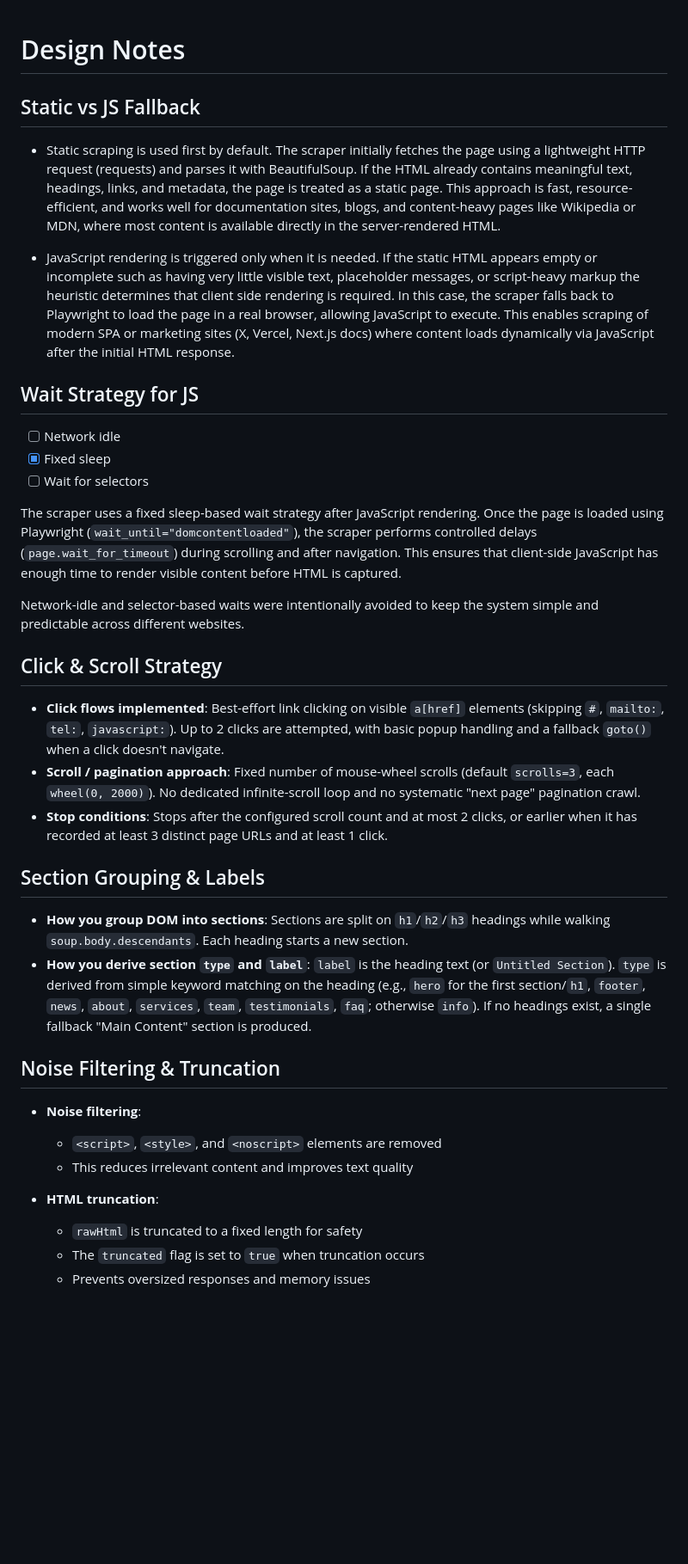
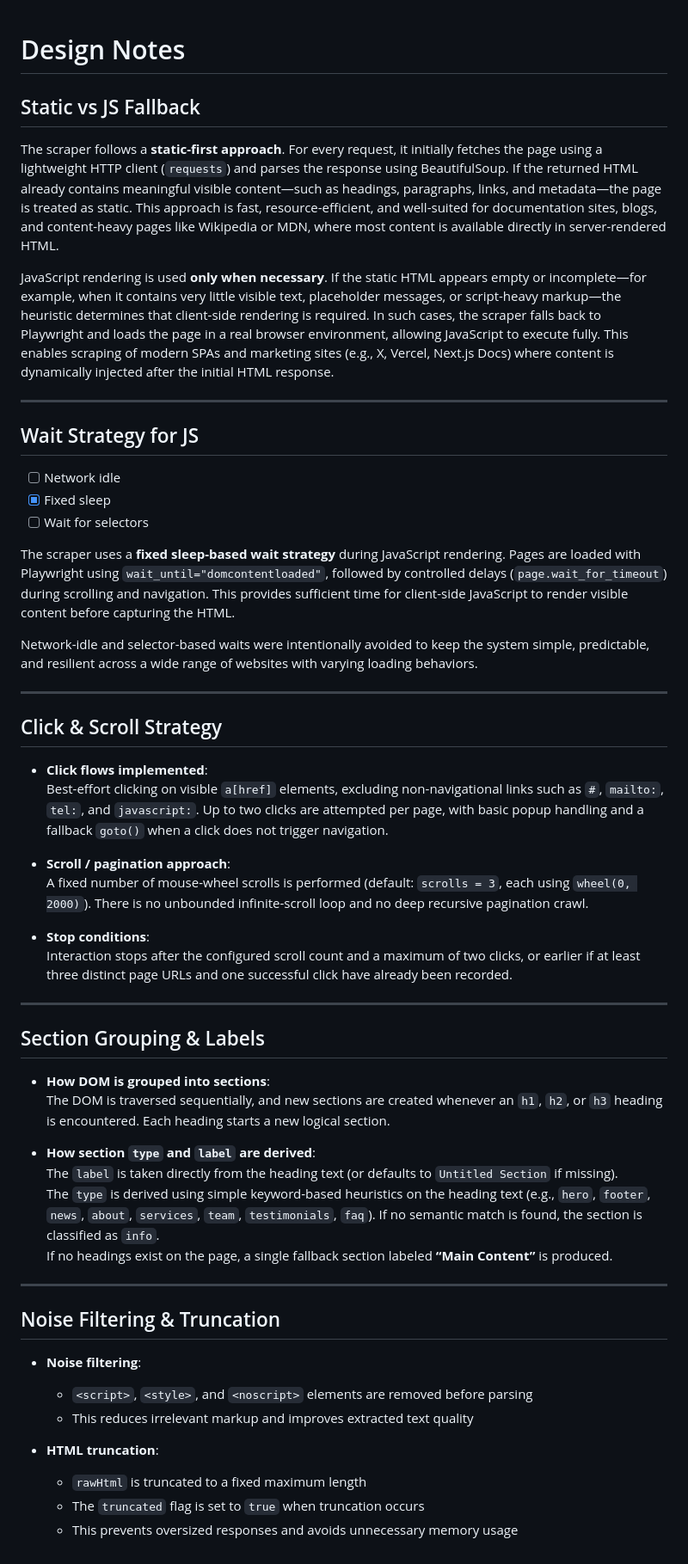
Before and after one commit to priyam-that/lyftr-scraper, a Markdown page: design_notes.md, the part around the change. Shown at 86% size. Rendered like a GitHub page; blank space fills up the shorter version.

Commit message:
Refactor design notes for clarity and consistency; enhance descriptions of static vs JS fallback, wait strategy, click/scroll strategy, section grouping

```diff
--- a/design_notes.md
+++ b/design_notes.md
@@ -1,35 +1,57 @@
-
 # Design Notes
 
 ## Static vs JS Fallback
-- Static scraping is used first by default. The scraper initially fetches the page using a lightweight HTTP request (requests) and parses it with BeautifulSoup. If the HTML already contains meaningful text, headings, links, and metadata, the page is treated as a static page. This approach is fast, resource-efficient, and works well for documentation sites, blogs, and content-heavy pages like Wikipedia or MDN, where most content is available directly in the server-rendered HTML.
 
-- JavaScript rendering is triggered only when it is needed. If the static HTML appears empty or incomplete such as having very little visible text, placeholder messages, or script-heavy markup the heuristic determines that client side rendering is required. In this case, the scraper falls back to Playwright to load the page in a real browser, allowing JavaScript to execute. This enables scraping of modern SPA or marketing sites (X, Vercel, Next.js docs) where content loads dynamically via JavaScript after the initial HTML response.
+The scraper follows a **static-first approach**. For every request, it initially fetches the page using a lightweight HTTP client (`requests`) and parses the response using BeautifulSoup. If the returned HTML already contains meaningful visible content—such as headings, paragraphs, links, and metadata—the page is treated as static. This approach is fast, resource-efficient, and well-suited for documentation sites, blogs, and content-heavy pages like Wikipedia or MDN, where most content is available directly in server-rendered HTML.
+
+JavaScript rendering is used **only when necessary**. If the static HTML appears empty or incomplete—for example, when it contains very little visible text, placeholder messages, or script-heavy markup—the heuristic determines that client-side rendering is required. In such cases, the scraper falls back to Playwright and loads the page in a real browser environment, allowing JavaScript to execute fully. This enables scraping of modern SPAs and marketing sites (e.g., X, Vercel, Next.js Docs) where content is dynamically injected after the initial HTML response.
+
+---
 
 ## Wait Strategy for JS
+
 - [ ] Network idle
 - [x] Fixed sleep
 - [ ] Wait for selectors
 
-The scraper uses a fixed sleep-based wait strategy after JavaScript rendering. Once the page is loaded using Playwright (`wait_until="domcontentloaded"`), the scraper performs controlled delays (`page.wait_for_timeout`) during scrolling and after navigation. This ensures that client-side JavaScript has enough time to render visible content before HTML is captured.
+The scraper uses a **fixed sleep-based wait strategy** during JavaScript rendering. Pages are loaded with Playwright using `wait_until="domcontentloaded"`, followed by controlled delays (`page.wait_for_timeout`) during scrolling and navigation. This provides sufficient time for client-side JavaScript to render visible content before capturing the HTML.
 
-Network-idle and selector-based waits were intentionally avoided to keep the system simple and predictable across different websites.
+Network-idle and selector-based waits were intentionally avoided to keep the system simple, predictable, and resilient across a wide range of websites with varying loading behaviors.
+
+---
 
 ## Click & Scroll Strategy
-- **Click flows implemented**: Best-effort link clicking on visible `a[href]` elements (skipping `#`, `mailto:`, `tel:`, `javascript:`). Up to 2 clicks are attempted, with basic popup handling and a fallback `goto()` when a click doesn't navigate.
-- **Scroll / pagination approach**: Fixed number of mouse-wheel scrolls (default `scrolls=3`, each `wheel(0, 2000)`). No dedicated infinite-scroll loop and no systematic "next page" pagination crawl.
-- **Stop conditions**: Stops after the configured scroll count and at most 2 clicks, or earlier when it has recorded at least 3 distinct page URLs and at least 1 click.
+
+- **Click flows implemented**:
+  Best-effort clicking on visible `a[href]` elements, excluding non-navigational links such as `#`, `mailto:`, `tel:`, and `javascript:`. Up to two clicks are attempted per page, with basic popup handling and a fallback `goto()` when a click does not trigger navigation.
+
+- **Scroll / pagination approach**:
+  A fixed number of mouse-wheel scrolls is performed (default: `scrolls = 3`, each using `wheel(0, 2000)`). There is no unbounded infinite-scroll loop and no deep recursive pagination crawl.
+
+- **Stop conditions**:
+  Interaction stops after the configured scroll count and a maximum of two clicks, or earlier if at least three distinct page URLs and one successful click have already been recorded.
+
+---
 
 ## Section Grouping & Labels
-- **How you group DOM into sections**: Sections are split on `h1`/`h2`/`h3` headings while walking `soup.body.descendants`. Each heading starts a new section.
-- **How you derive section `type` and `label`**: `label` is the heading text (or `Untitled Section`). `type` is derived from simple keyword matching on the heading (e.g., `hero` for the first section/`h1`, `footer`, `news`, `about`, `services`, `team`, `testimonials`, `faq`; otherwise `info`). If no headings exist, a single fallback "Main Content" section is produced.
+
+- **How DOM is grouped into sections**:
+  The DOM is traversed sequentially, and new sections are created whenever an `h1`, `h2`, or `h3` heading is encountered. Each heading starts a new logical section.
+
+- **How section `type` and `label` are derived**:
+  The `label` is taken directly from the heading text (or defaults to `Untitled Section` if missing).
+  The `type` is derived using simple keyword-based heuristics on the heading text (e.g., `hero`, `footer`, `news`, `about`, `services`, `team`, `testimonials`, `faq`). If no semantic match is found, the section is classified as `info`.
+  If no headings exist on the page, a single fallback section labeled **“Main Content”** is produced.
+
+---
 
 ## Noise Filtering & Truncation
+
 - **Noise filtering**:
-    - `<script>`, `<style>`, and `<noscript>` elements are removed
-    - This reduces irrelevant content and improves text quality
+  - `<script>`, `<style>`, and `<noscript>` elements are removed before parsing
+  - This reduces irrelevant markup and improves extracted text quality
 
 - **HTML truncation**:
-    - `rawHtml` is truncated to a fixed length for safety
-    - The `truncated` flag is set to `true` when truncation occurs
-    - Prevents oversized responses and memory issues
+  - `rawHtml` is truncated to a fixed maximum length
+  - The `truncated` flag is set to `true` when truncation occurs
+  - This prevents oversized responses and avoids unnecessary memory usage
```
